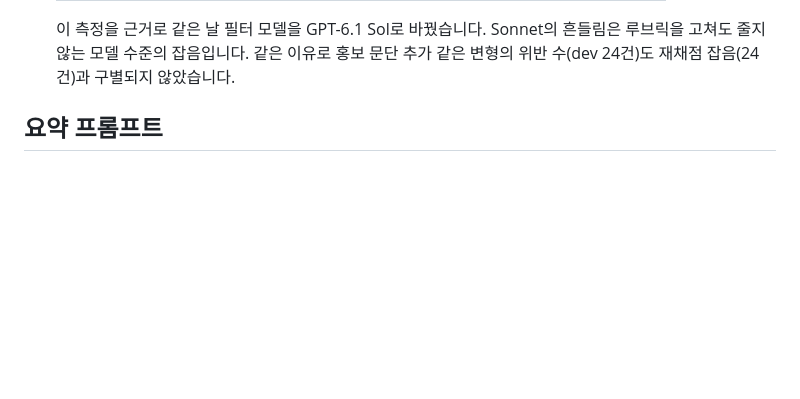
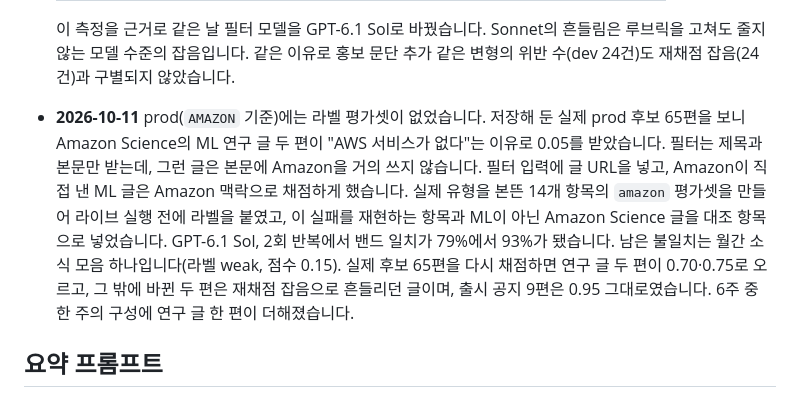
Before and after one commit to bits-bytes-nn/tech-digest, a Markdown page: docs/CHANGELOG.md, the part around the change. Rendered like a GitHub page; blank space fills up the shorter version.

```diff
--- a/docs/CHANGELOG.md
+++ b/docs/CHANGELOG.md
@@ -342,6 +342,15 @@
   이 측정을 근거로 같은 날 필터 모델을 GPT-6.1 Sol로 바꿨습니다.
   Sonnet의 흔들림은 루브릭을 고쳐도 줄지 않는 모델 수준의 잡음입니다. 같은 이유로 홍보 문단 추가 같은
   변형의 위반 수(dev 24건)도 재채점 잡음(24건)과 구별되지 않았습니다.
+- **2026-10-11** prod(`AMAZON` 기준)에는 라벨 평가셋이 없었습니다. 저장해 둔 실제 prod 후보 65편을
+  보니 Amazon Science의 ML 연구 글 두 편이 "AWS 서비스가 없다"는 이유로 0.05를 받았습니다. 필터는
+  제목과 본문만 받는데, 그런 글은 본문에 Amazon을 거의 쓰지 않습니다. 필터 입력에 글 URL을 넣고, Amazon이
+  직접 낸 ML 글은 Amazon 맥락으로 채점하게 했습니다. 실제 유형을 본뜬 14개 항목의 `amazon` 평가셋을
+  만들어 라이브 실행 전에 라벨을 붙였고, 이 실패를 재현하는 항목과 ML이 아닌 Amazon Science 글을
+  대조 항목으로 넣었습니다. GPT-6.1 Sol, 2회 반복에서 밴드 일치가 79%에서 93%가 됐습니다. 남은
+  불일치는 월간 소식 모음 하나입니다(라벨 weak, 점수 0.15). 실제 후보 65편을 다시 채점하면 연구 글
+  두 편이 0.70·0.75로 오르고, 그 밖에 바뀐 두 편은 재채점 잡음으로 흔들리던 글이며, 출시 공지 9편은
+  0.95 그대로였습니다. 6주 중 한 주의 구성에 연구 글 한 편이 더해졌습니다.
 
 ## 요약 프롬프트
 
```
Also changed, not shown: docs/design.md (+12 -3 lines).
